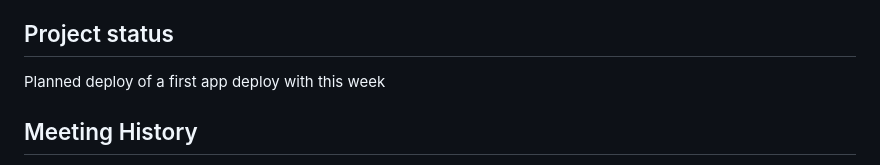
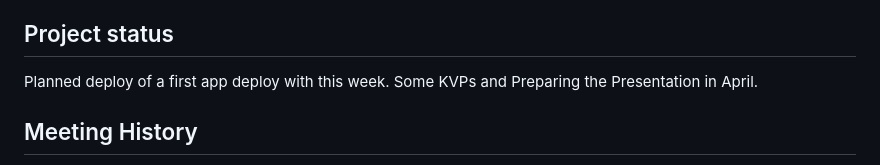
Before and after one commit to patrickfeller/DartScoreMate, a Markdown page: README.md, the part around the change printed below. Drawn GitHub-style.

Commit message:
DOCS: Updated README.md

```diff
--- a/README.md
+++ b/README.md
@@ -122,7 +122,7 @@ Project Management | Docker | Gitlab | Model Training
 
 ## Project status
 
-Planned deploy of a first app deploy with this week
+Planned deploy of a first app deploy with this week. Some KVPs and Preparing the Presentation in April.
 
 ## Meeting History
 - 2025-03-10 6pm via TeamsTeam (project kickoff meeting)
```
Also changed, not shown: other parts of README.md (+5 -5 lines).
